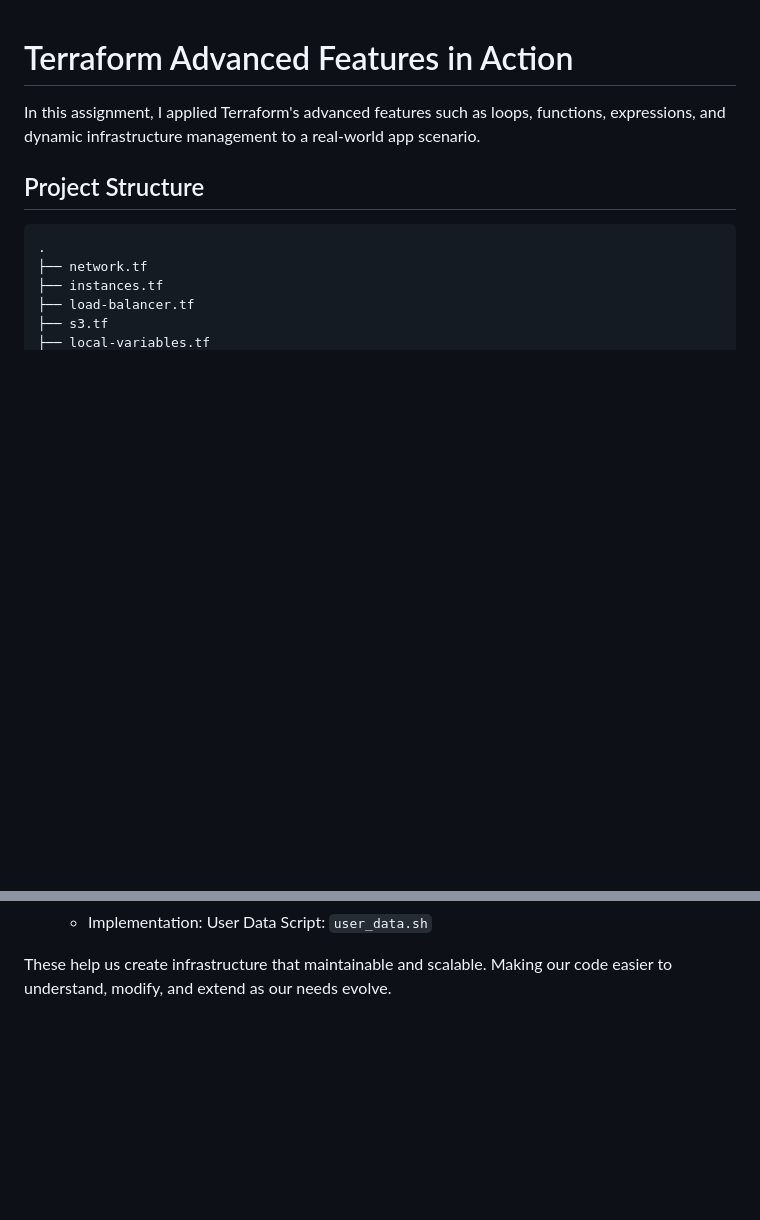
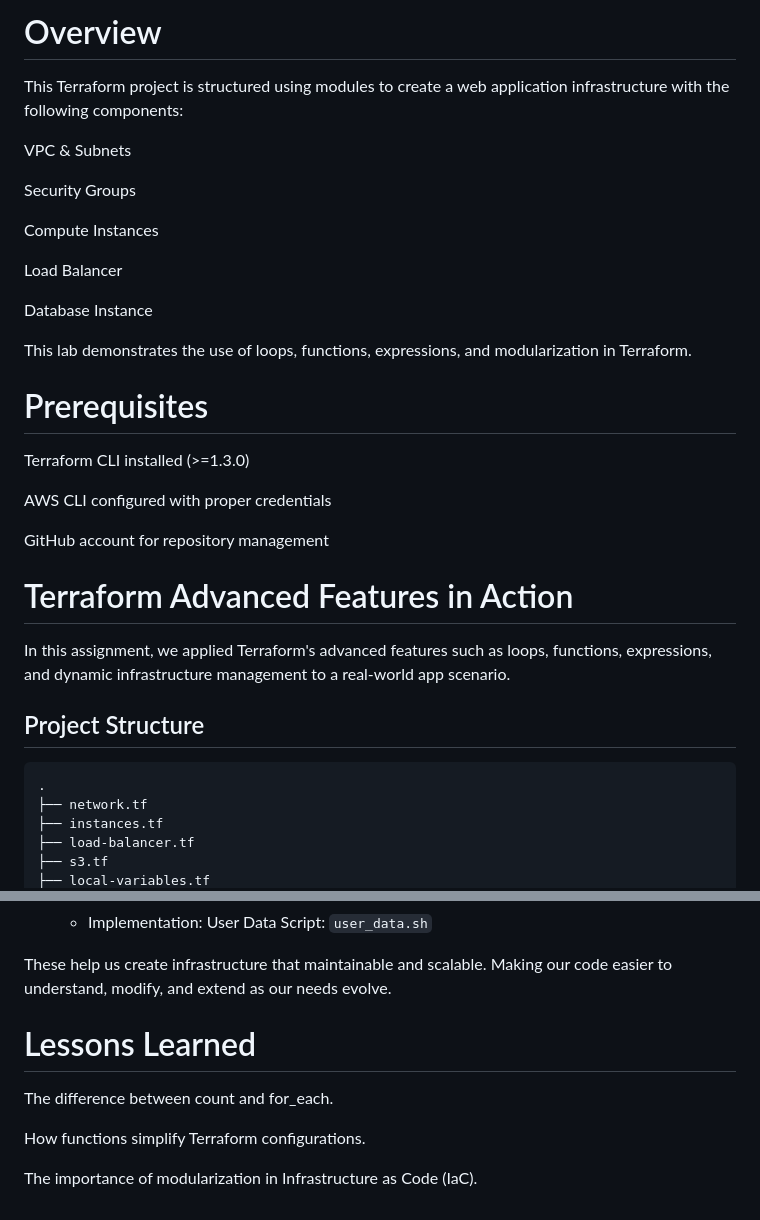
Before and after one commit to Appigle/terraform-lab08, a Markdown page: README.md, 2 parts joined by grey strips. GitHub-like rendering; blank space fills up the shorter version.

```diff
--- a/README.md
+++ b/README.md
@@ -1,6 +1,30 @@
+# Overview
+
+This Terraform project is structured using modules to create a web application infrastructure with the following components:
+
+VPC & Subnets
+
+Security Groups
+
+Compute Instances
+
+Load Balancer
+
+Database Instance
+
+This lab demonstrates the use of loops, functions, expressions, and modularization in Terraform.
+
+# Prerequisites
+
+Terraform CLI installed (>=1.3.0)
+
+AWS CLI configured with proper credentials
+
+GitHub account for repository management
+
 # Terraform Advanced Features in Action
 
-In this assignment, I applied Terraform's advanced features such as loops, functions,
+In this assignment, we applied Terraform's advanced features such as loops, functions,
 expressions, and dynamic infrastructure management to a real-world app scenario.
 
 ## Project Structure
@@ -153,3 +177,11 @@ This task focuses on making configurations more modular and dynamic:
    - Implementation: User Data Script: `user_data.sh`
 
 These help us create infrastructure that maintainable and scalable. Making our code easier to understand, modify, and extend as our needs evolve.
+
+# Lessons Learned
+
+The difference between count and for_each.
+
+How functions simplify Terraform configurations.
+
+The importance of modularization in Infrastructure as Code (IaC).
```
